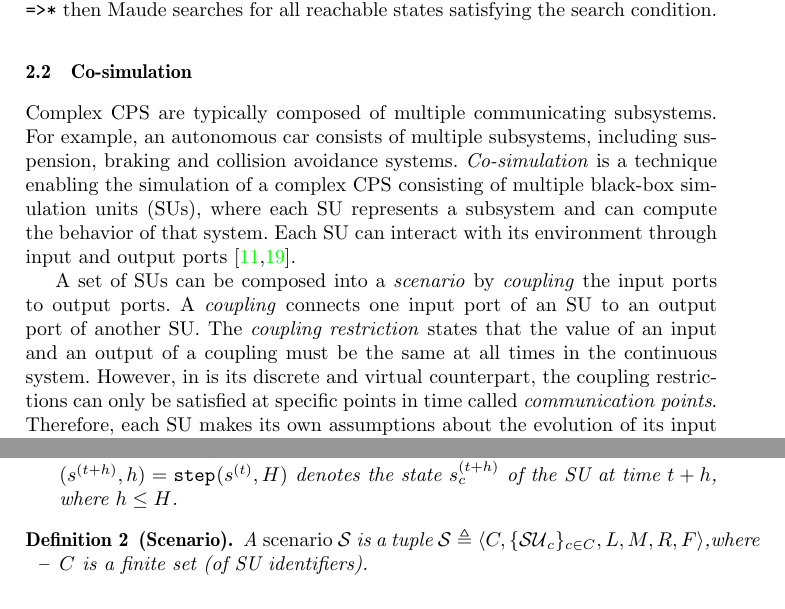
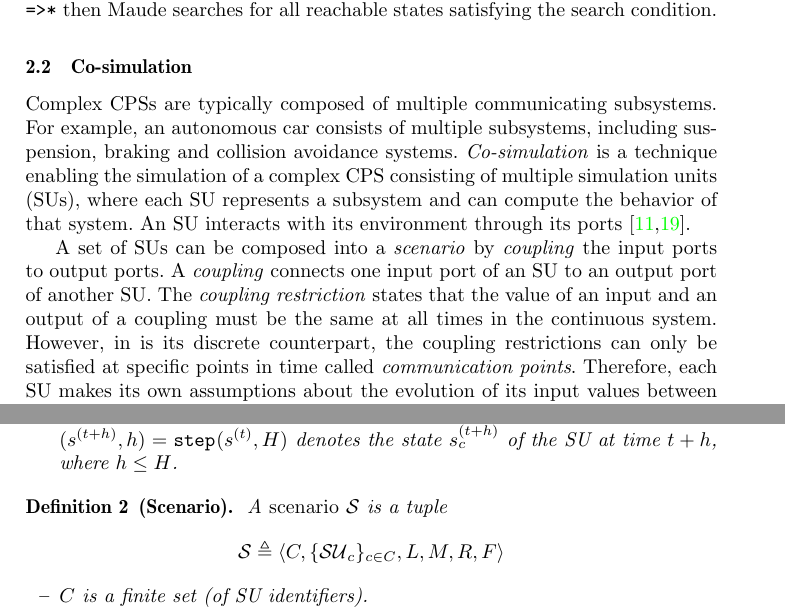
Before and after one commit to SimplisticCode/Maude_Cosimulation, a LaTeX thesis (Paper - Rewritting Logic/paper.tex, which reads Paper - Rewritting Logic/background.tex): two parts of pages 4 and 5 of 20, joined at a grey line, cut so that both start at the same text. Compiled offline with pdfLaTeX.

Commit message:
Update background.tex

```diff
--- a/Paper - Rewritting Logic/background.tex
+++ b/Paper - Rewritting Logic/background.tex
@@ -4,15 +4,15 @@ This section gives some background on Maude and co-simulation.
 \input{rewlogic}
 
 \subsection{Co-simulation}
-Complex CPS are typically composed of multiple communicating subsystems.
+Complex CPSs are typically composed of multiple communicating subsystems.
 For example, an autonomous car consists of multiple subsystems, including suspension, braking and collision avoidance systems.
-\emph{Co-simulation} is a technique enabling the simulation of a complex CPS consisting of multiple black-box simulation units (SUs), where each SU represents a subsystem and can compute the behavior of that system.
-Each SU can interact with its environment through input and output ports~\cite{Gomes2019a,Kubler2000}.
+\emph{Co-simulation} is a technique enabling the simulation of a complex CPS consisting of multiple simulation units (SUs), where each SU represents a subsystem and can compute the behavior of that system.
+An SU interacts with its environment through its ports~\cite{Gomes2019a,Kubler2000}.
 
 A set of SUs can be composed into a \emph{scenario} by \emph{coupling} the input ports to output ports.
 A \emph{coupling} connects one input port of an SU to an output port of another SU.
 The \emph{coupling restriction} states that the value of an input and an output of a coupling must be the same at all times in the continuous system.
-However, in is its discrete and virtual counterpart, the coupling restrictions can only be satisfied at specific points in time called \emph{communication points}.
+However, in is its discrete counterpart, the coupling restrictions can only be satisfied at specific points in time called \emph{communication points}.
 Therefore, each SU makes its own assumptions about the evolution of its input values between the communication points, which can introduce errors in the co-simulation~\cite{Arnold2014}.
 
 \emph{The orchestrator} computes the behavior of a scenario as a discrete trace while it tries to satisfy the coupling restrictions by exchanging values between the coupled ports.
@@ -48,7 +48,8 @@ The following definition of an SU is based on \cite{Broman2013,Gomes2019c,thrane
 %A collection of coupled SUs forms a scenario:
 
 \begin{definition}[Scenario]\label{def:cosim_scenario}
-  A \emph{scenario} $\mathcal{S}$ is a tuple $\mathcal{S} \triangleq \tuple{\fmus, \{\mathcal{SU}_c\}_{c \in \fmus}, \coupling, \mayReject, \allreactivity, \allfeedthroughs}$,where
+  A \emph{scenario} $\mathcal{S}$ is a tuple $$\mathcal{S} \triangleq \tuple{\fmus, \{\mathcal{SU}_c\}_{c \in \fmus}, \coupling, \mayReject, \allreactivity, \allfeedthroughs}$$
+  %,where
   \begin{compactitem}
     \item $\fmus$ is a finite set (of SU identifiers).
     \item $\{\mathcal{SU}_c\}_{c \in \fmus}$ is a set of SUs, where each $\mathcal{SU}_c = \tuple{\stateset{c}, \inputs{c}, \outputs{c}, \values, \fset{c}, \fget{c}, \fdoStep{c}}$.
```
